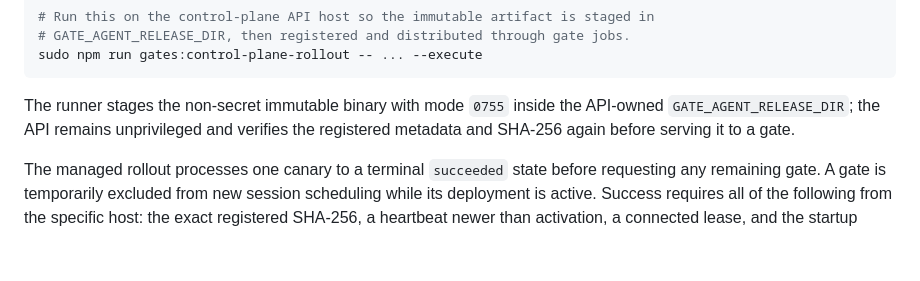
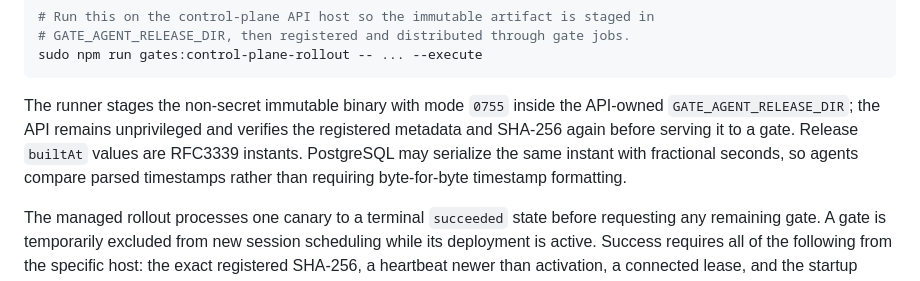
Before and after one commit to hyperspace-zone/2z-wireguard-vpn, a Markdown page: docs/runbooks/deployment.md, the part around the change. GitHub-like rendering; blank space fills up the shorter version.

Commit message:
Document release timestamp normalization

```diff
--- a/docs/runbooks/deployment.md
+++ b/docs/runbooks/deployment.md
@@ -1408,6 +1408,9 @@ sudo npm run gates:control-plane-rollout -- ... --execute
 The runner stages the non-secret immutable binary with mode `0755` inside the
 API-owned `GATE_AGENT_RELEASE_DIR`; the API remains unprivileged and verifies
 the registered metadata and SHA-256 again before serving it to a gate.
+Release `builtAt` values are RFC3339 instants. PostgreSQL may serialize the
+same instant with fractional seconds, so agents compare parsed timestamps
+rather than requiring byte-for-byte timestamp formatting.
 
 The managed rollout processes one canary to a terminal `succeeded` state before
 requesting any remaining gate. A gate is temporarily excluded from new session
```
